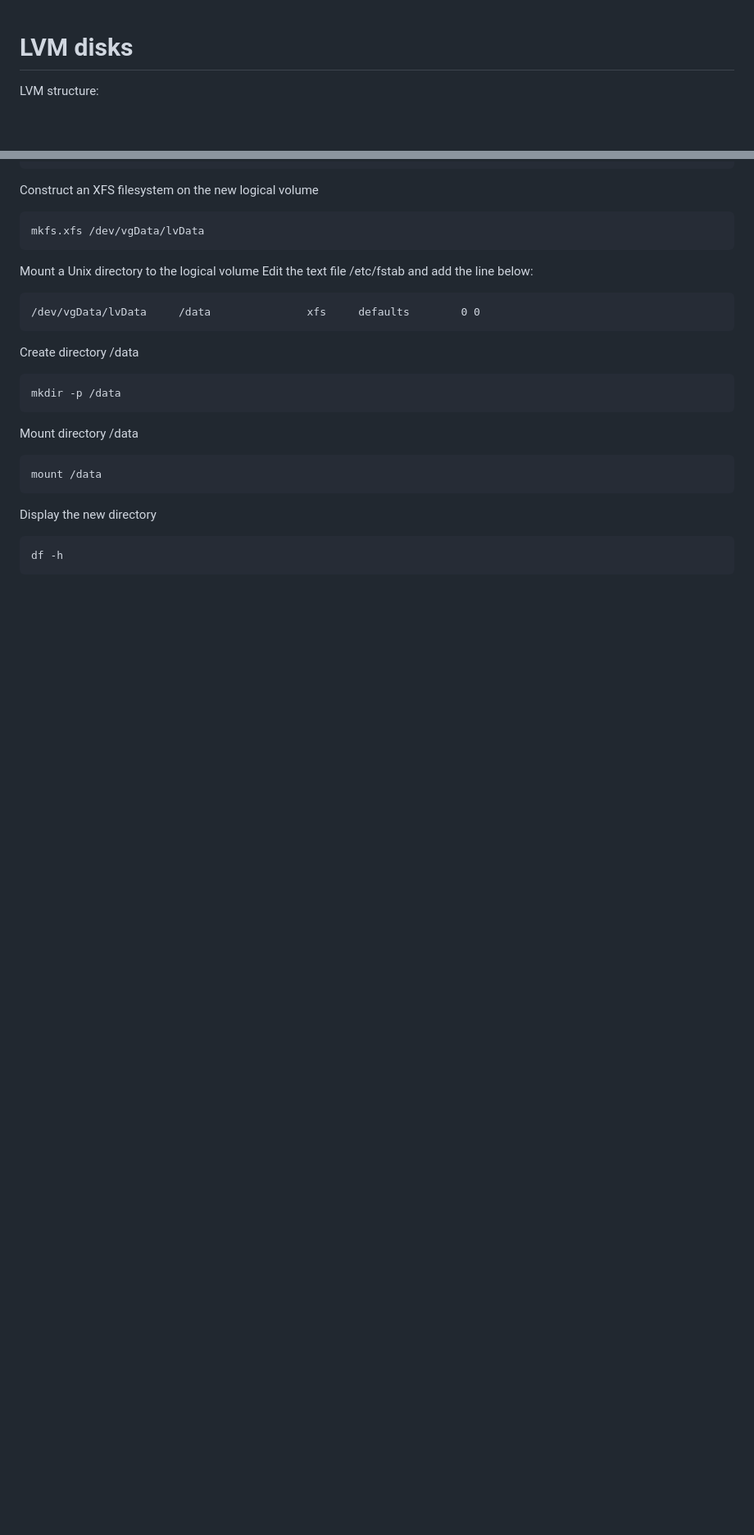
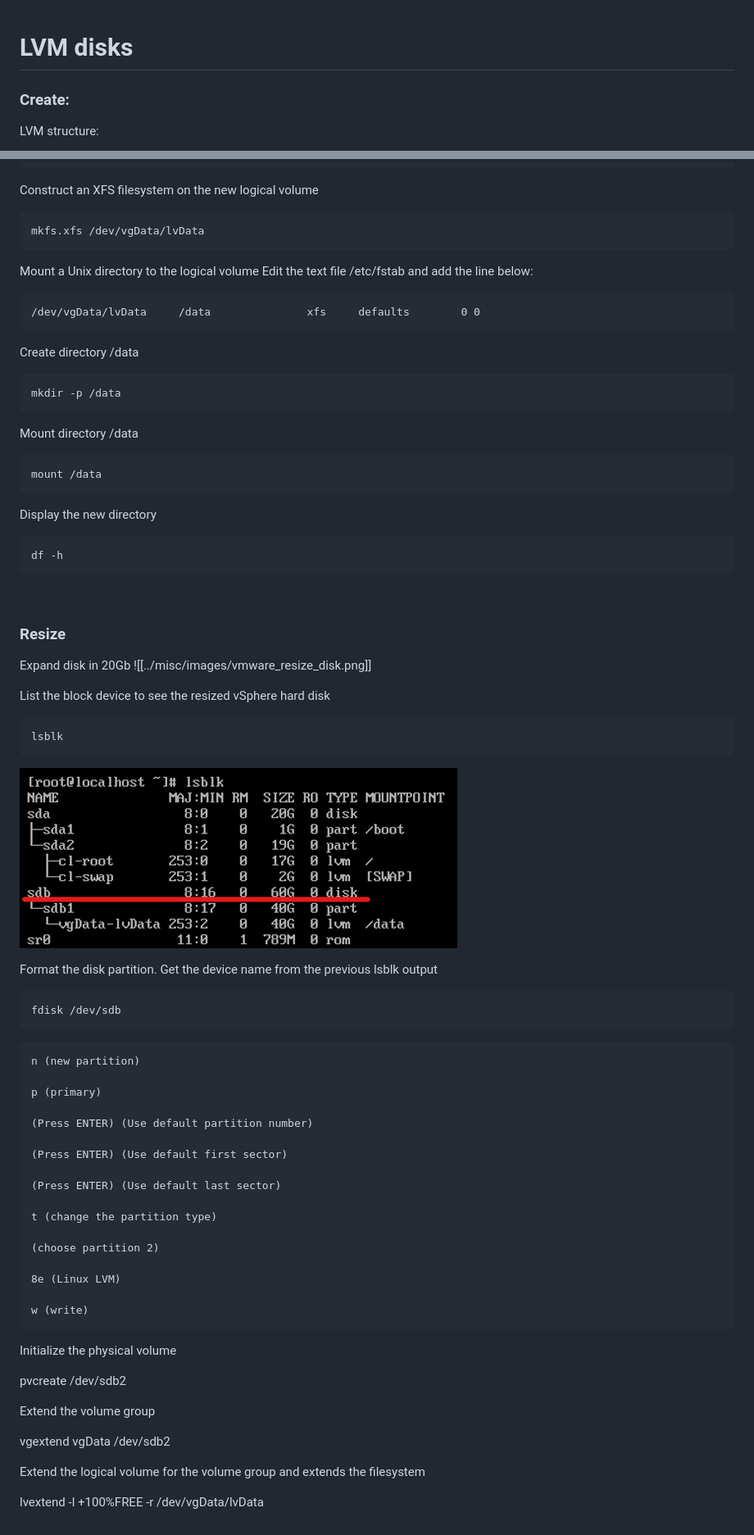
Before and after one commit to hitunespt/docs, a Markdown page: linux/lvm disks.md, 2 parts joined by grey strips. Shown at 82% size. Rendered like a GitHub page; pictures changed too: misc/images/lsblk_resize.png (added); blank space fills up the shorter version.

````diff
--- a/linux/lvm disks.md
+++ b/linux/lvm disks.md
@@ -1,5 +1,6 @@
 # LVM disks
 
+### Create:
 
 LVM structure:
 
@@ -86,3 +89,59 @@ Display the new directory
 ```sh
 df -h
 ```
+
+&nbsp;
+### Resize
+
+Expand disk in 20Gb
+![[../misc/images/vmware_resize_disk.png]]
+
+
+List the block device to see the resized vSphere hard disk
+
+```sh
+lsblk
+```
+
+![](../misc/images/lsblk_resize.png)
+
+Format the disk partition. Get the device name from the previous lsblk output
+
+```sh
+fdisk /dev/sdb
+```
+
+```
+n (new partition)
+
+p (primary)
+
+(Press ENTER) (Use default partition number)
+
+(Press ENTER) (Use default first sector)
+
+(Press ENTER) (Use default last sector)
+
+t (change the partition type)
+
+(choose partition 2)
+
+8e (Linux LVM)
+
+w (write)
+```
+
+
+Initialize the physical volume
+
+pvcreate /dev/sdb2
+
+
+Extend the volume group
+
+vgextend vgData /dev/sdb2
+
+
+Extend the logical volume for the volume group and extends the filesystem
+
+lvextend -l +100%FREE -r /dev/vgData/lvData
````
Also changed, not shown: other parts of linux/lvm disks.md (+2 -0 lines), misc/images/lsblk.png (added), misc/images/vmware_resize_disk.png (added).
